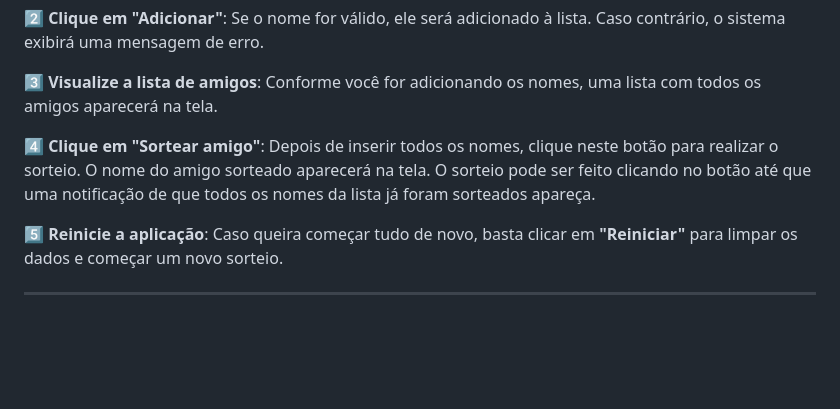
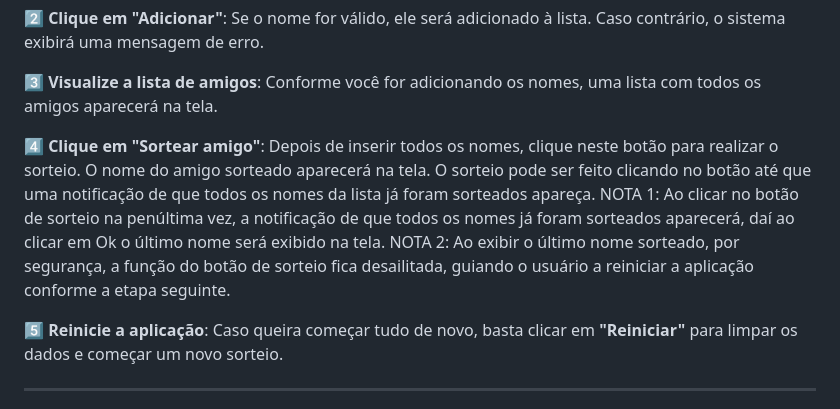
Before and after one commit to rodolfofps/Sorteador-Amigo-Secreto, a Markdown page: README.md, the part around the change. Drawn GitHub-style; blank space fills up the shorter version.

```diff
--- a/README.md
+++ b/README.md
@@ -59,7 +59,10 @@ A aplicação foi feita para ser simples e prática! Aqui está o passo a passo
 3️⃣ **Visualize a lista de amigos**: Conforme você for adicionando os nomes, uma lista com todos os amigos aparecerá na tela.
 
 4️⃣ **Clique em "Sortear amigo"**: Depois de inserir todos os nomes, clique neste botão para realizar o sorteio. O nome do amigo sorteado aparecerá na tela.
-    O sorteio pode ser feito clicando no botão até que uma notificação de que todos os nomes da lista já foram sorteados apareça.
+    O sorteio pode ser feito clicando no botão até que uma notificação de que todos os nomes da lista já foram sorteados apareça.</br>
+    NOTA 1: Ao clicar no botão de sorteio na penúltima vez, a notificação de que todos os nomes já foram sorteados aparecerá, daí ao clicar em Ok o último nome
+    será exibido na tela.</br>
+    NOTA 2: Ao exibir o último nome sorteado, por segurança, a função do botão de sorteio fica desailitada, guiando o usuário a reiniciar a aplicação conforme a etapa seguinte.
 
 5️⃣ **Reinicie a aplicação**: Caso queira começar tudo de novo, basta clicar em **"Reiniciar"** para limpar os dados e começar um novo sorteio.
 
```
